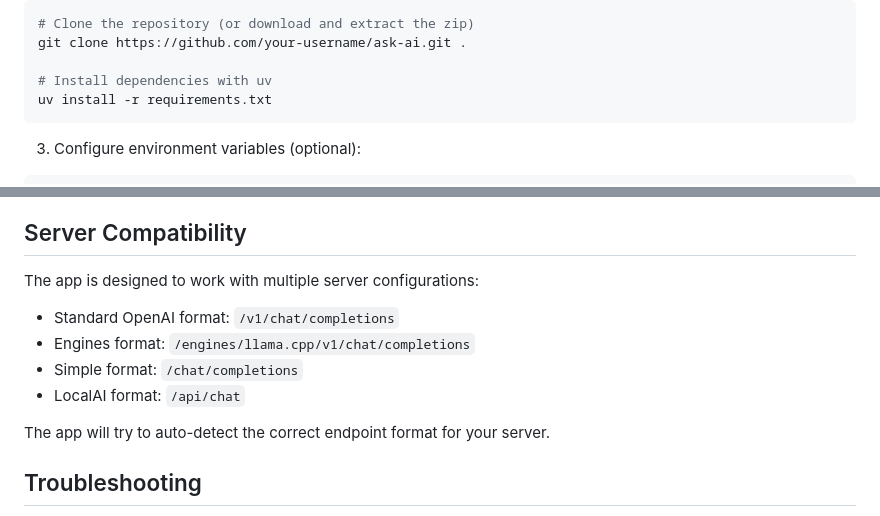
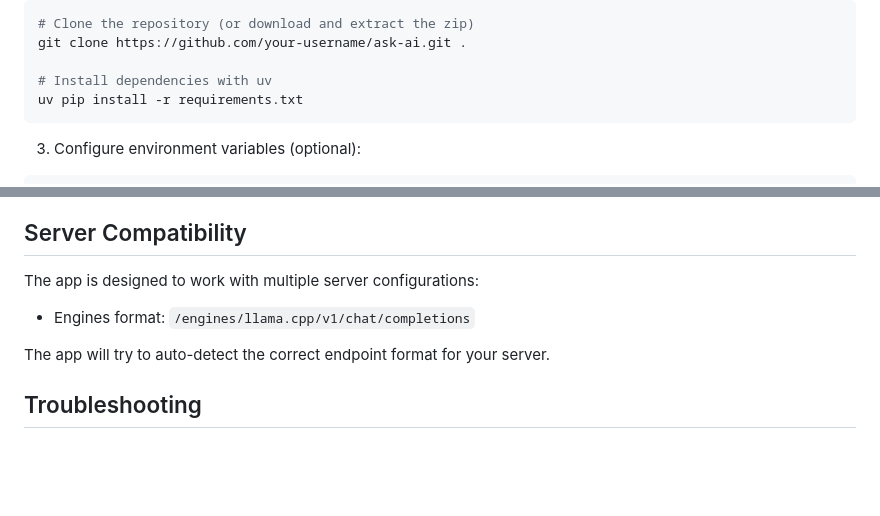
Before and after one commit to cthuaung/docker-model-ask-ai, a Markdown page: README.md, 2 parts joined by grey strips. GitHub-like rendering; blank space fills up the shorter version.

````diff
--- a/README.md
+++ b/README.md
@@ -40,7 +40,7 @@ source .venv/bin/activate  # On Linux/Mac
 git clone https://github.com/your-username/ask-ai.git .
 
 # Install dependencies with uv
-uv install -r requirements.txt
+uv pip install -r requirements.txt
 ```
 
 3. Configure environment variables (optional):
@@ -96,10 +96,8 @@ The model will be accessible at http://localhost:12434 by default, which is the
 
 The app is designed to work with multiple server configurations:
 
-- Standard OpenAI format: `/v1/chat/completions`
 - Engines format: `/engines/llama.cpp/v1/chat/completions`
-- Simple format: `/chat/completions`
-- LocalAI format: `/api/chat`
+
 
 The app will try to auto-detect the correct endpoint format for your server.
 
````
